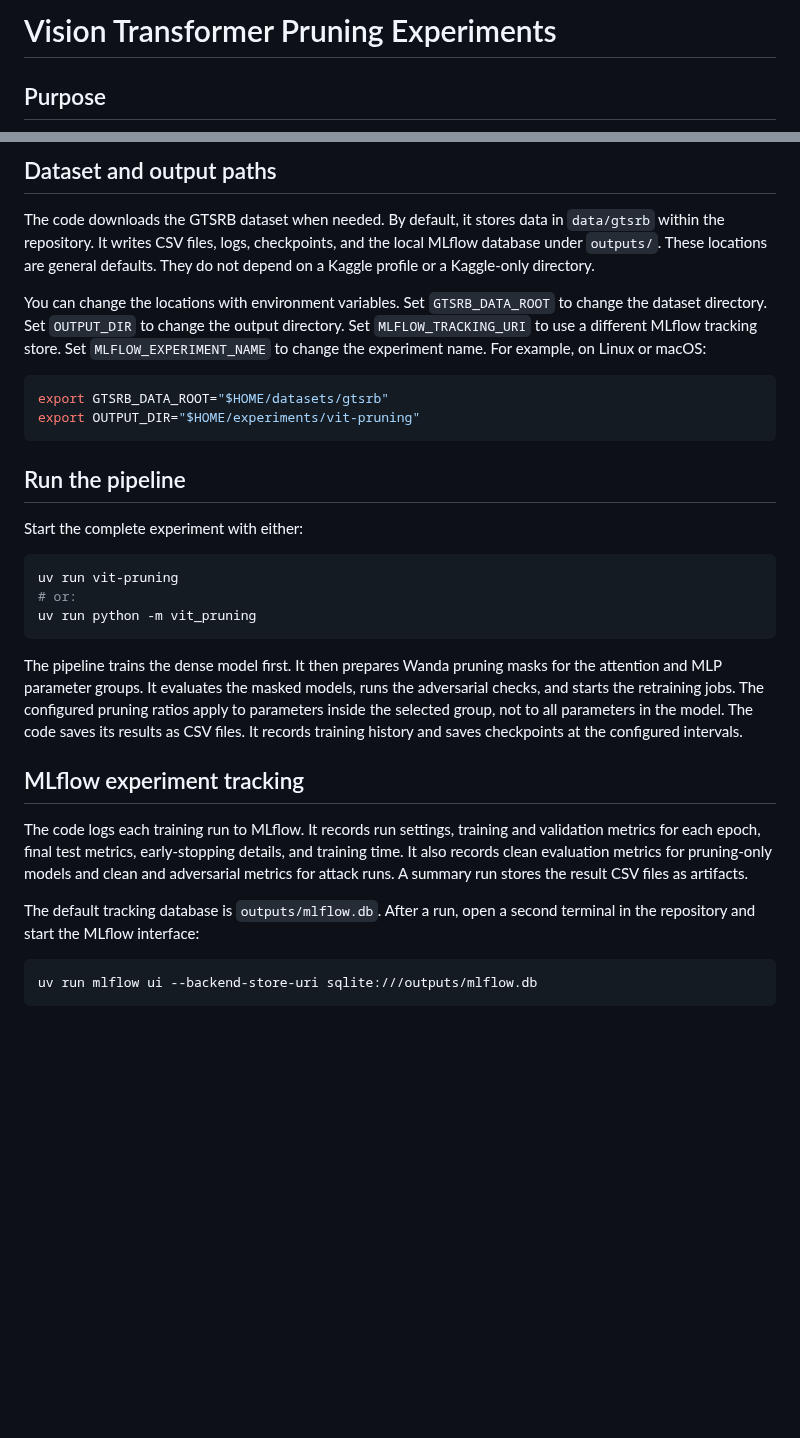
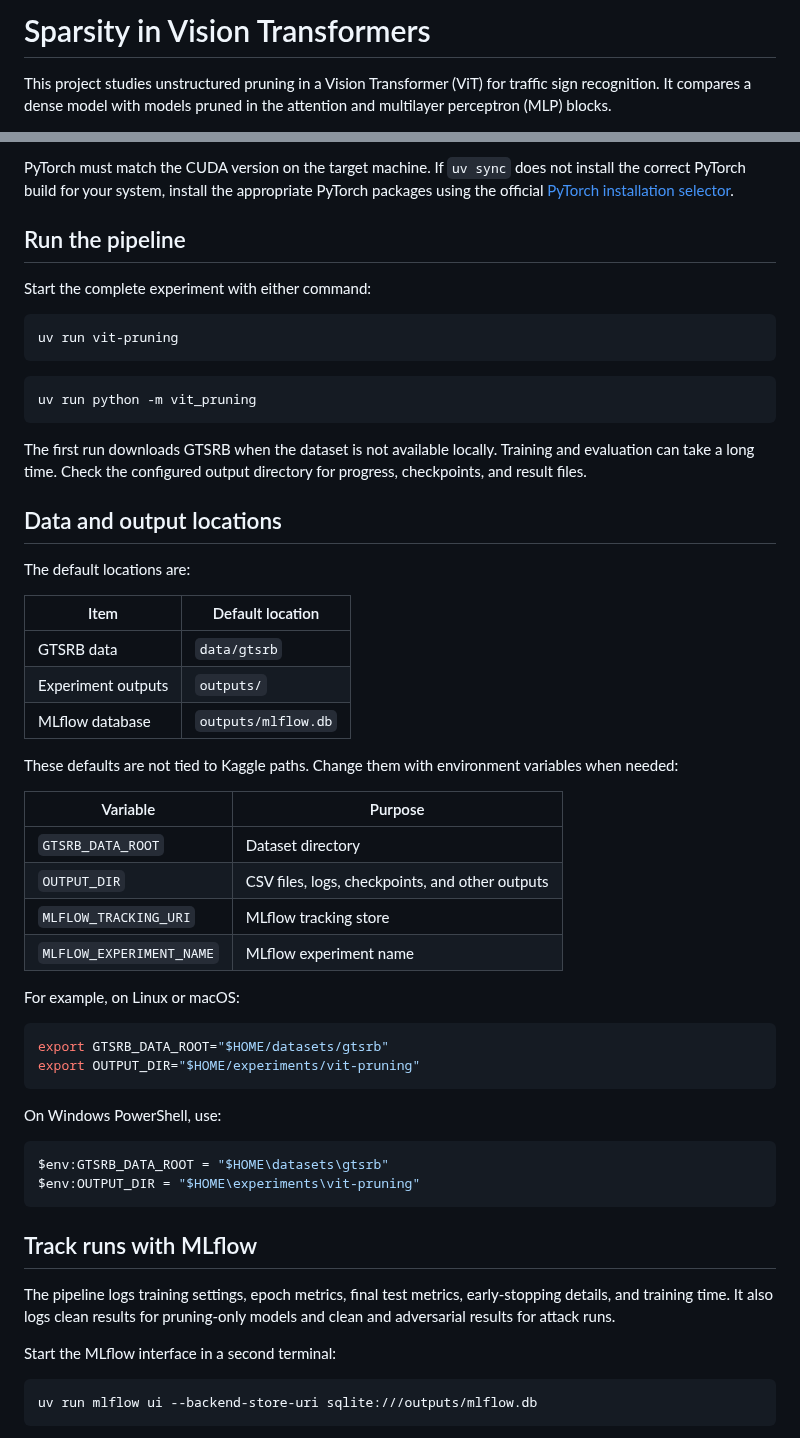
Before and after one commit to AkhilVaidya91/Sparsity-in-ViT, a Markdown page: README.md, 2 parts joined by grey strips. Rendered like a GitHub page; blank space fills up the shorter version.

````diff
--- a/README.md
+++ b/README.md
@@ -1,4 +1,6 @@
-# Vision Transformer Pruning Experiments
+# Sparsity in Vision Transformers
 
-## Purpose
+This project studies unstructured pruning in a Vision Transformer (ViT) for
+traffic sign recognition. It compares a dense model with models pruned in the
+attention and multilayer perceptron (MLP) blocks.
 
@@ -20,32 +72,66 @@ PyTorch must be installed with a build that supports the CUDA version on the tar
 
-## Dataset and output paths
+PyTorch must match the CUDA version on the target machine. If `uv sync` does
+not install the correct PyTorch build for your system, install the appropriate
+PyTorch packages using the official
+[PyTorch installation selector](https://pytorch.org/get-started/locally/).
 
-The code downloads the GTSRB dataset when needed. By default, it stores data in `data/gtsrb` within the repository. It writes CSV files, logs, checkpoints, and the local MLflow database under `outputs/`. These locations are general defaults. They do not depend on a Kaggle profile or a Kaggle-only directory.
+## Run the pipeline
 
-You can change the locations with environment variables. Set `GTSRB_DATA_ROOT` to change the dataset directory. Set `OUTPUT_DIR` to change the output directory. Set `MLFLOW_TRACKING_URI` to use a different MLflow tracking store. Set `MLFLOW_EXPERIMENT_NAME` to change the experiment name. For example, on Linux or macOS:
+Start the complete experiment with either command:
+
+```bash
+uv run vit-pruning
+```
+
+```bash
+uv run python -m vit_pruning
+```
+
+The first run downloads GTSRB when the dataset is not available locally.
+Training and evaluation can take a long time. Check the configured output
+directory for progress, checkpoints, and result files.
+
+## Data and output locations
+
+The default locations are:
+
+| Item | Default location |
+| --- | --- |
+| GTSRB data | `data/gtsrb` |
+| Experiment outputs | `outputs/` |
+| MLflow database | `outputs/mlflow.db` |
+
+These defaults are not tied to Kaggle paths. Change them with environment
+variables when needed:
+
+| Variable | Purpose |
+| --- | --- |
+| `GTSRB_DATA_ROOT` | Dataset directory |
+| `OUTPUT_DIR` | CSV files, logs, checkpoints, and other outputs |
+| `MLFLOW_TRACKING_URI` | MLflow tracking store |
+| `MLFLOW_EXPERIMENT_NAME` | MLflow experiment name |
+
+For example, on Linux or macOS:
 
 ```bash
 export GTSRB_DATA_ROOT="$HOME/datasets/gtsrb"
 export OUTPUT_DIR="$HOME/experiments/vit-pruning"
 ```
 
-## Run the pipeline
+On Windows PowerShell, use:
 
-Start the complete experiment with either:
-
-```bash
-uv run vit-pruning
-# or:
-uv run python -m vit_pruning
+```powershell
+$env:GTSRB_DATA_ROOT = "$HOME\datasets\gtsrb"
+$env:OUTPUT_DIR = "$HOME\experiments\vit-pruning"
 ```
 
-The pipeline trains the dense model first. It then prepares Wanda pruning masks for the attention and MLP parameter groups. It evaluates the masked models, runs the adversarial checks, and starts the retraining jobs. The configured pruning ratios apply to parameters inside the selected group, not to all parameters in the model. The code saves its results as CSV files. It records training history and saves checkpoints at the configured intervals.
+## Track runs with MLflow
 
-## MLflow experiment tracking
+The pipeline logs training settings, epoch metrics, final test metrics,
+early-stopping details, and training time. It also logs clean results for
+pruning-only models and clean and adversarial results for attack runs.
 
-The code logs each training run to MLflow. It records run settings, training and validation metrics for each epoch, final test metrics, early-stopping details, and training time. It also records clean evaluation metrics for pruning-only models and clean and adversarial metrics for attack runs. A summary run stores the result CSV files as artifacts.
-
-The default tracking database is `outputs/mlflow.db`. After a run, open a second terminal in the repository and start the MLflow interface:
+Start the MLflow interface in a second terminal:
 
 ```bash
 uv run mlflow ui --backend-store-uri sqlite:///outputs/mlflow.db
````
Also changed, not shown: other parts of README.md (+97 -6 lines), assets/overview.png (added), assets/retraining.png (added).
